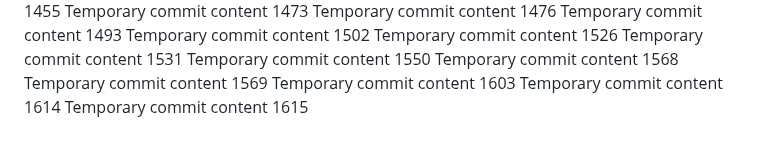
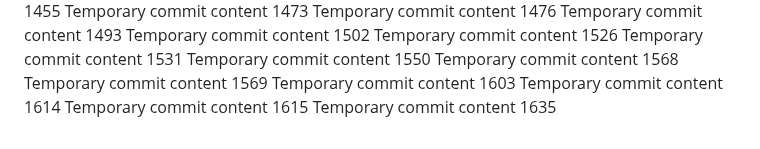
Before and after one commit to anotherepo/valley, a Markdown page: edt/readme.md, the part around the change. GitHub-like rendering.

```diff
--- a/edt/readme.md
+++ b/edt/readme.md
@@ -140,3 +140,4 @@ Temporary commit content 1569
 Temporary commit content 1603
 Temporary commit content 1614
 Temporary commit content 1615
+Temporary commit content 1635
```
